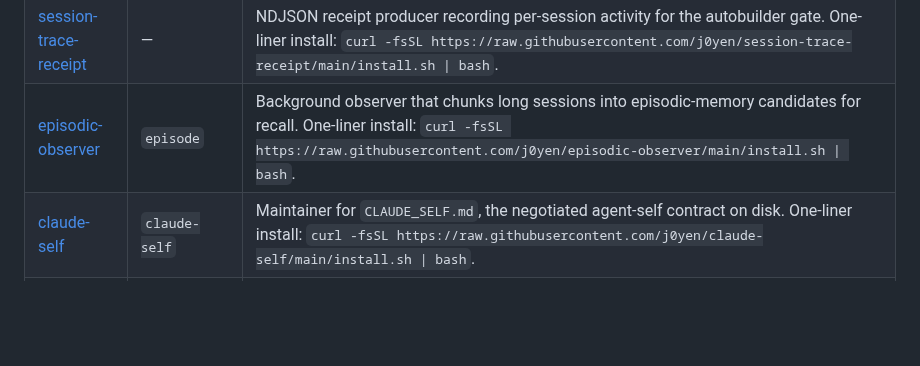
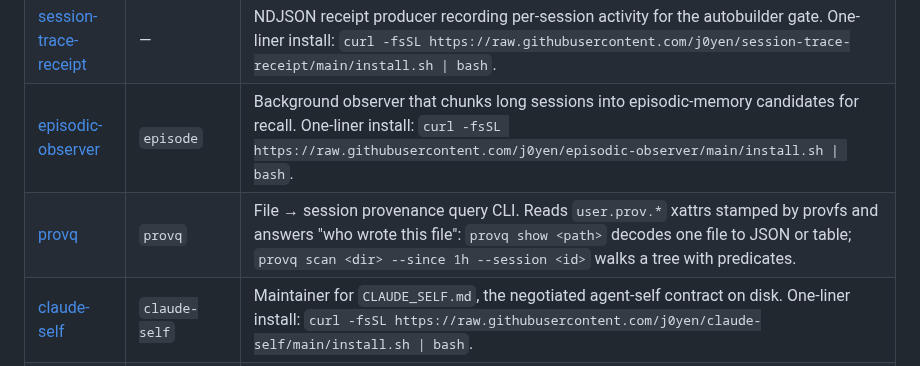
Before and after one commit to j0yen/wintermute, a Markdown page: REPOS.md, the part around the change. GitHub-like rendering; blank space fills up the shorter version.

Commit message:
wintermute: provq row in REPOS.md (Session / context).
provq is the read side of provfs xattrs: provq show <path> decodes
user.prov.{session,tool,ts,...} into JSON or table; provq scan <dir>
walks a tree filtered by session/since/tool. Repo published as
j0yen/provq from PRD-provq.md.

Co-Authored-By: Claude Opus 4.7 (1M context) <noreply@anthropic.com>

```diff
--- a/REPOS.md
+++ b/REPOS.md
@@ -49,6 +49,7 @@ clones, builds, and wires up everything on a fresh machine.
 | [session-index](https://github.com/j0yen/session-index) | `transcript` | FTS5 index over `~/.claude/projects/*.jsonl` session traces (search past Claude Code conversations). One-liner install: `curl -fsSL https://raw.githubusercontent.com/j0yen/session-index/main/install.sh \| bash`. |
 | [session-trace-receipt](https://github.com/j0yen/session-trace-receipt) | — | NDJSON receipt producer recording per-session activity for the autobuilder gate. One-liner install: `curl -fsSL https://raw.githubusercontent.com/j0yen/session-trace-receipt/main/install.sh \| bash`. |
 | [episodic-observer](https://github.com/j0yen/episodic-observer) | `episode` | Background observer that chunks long sessions into episodic-memory candidates for recall. One-liner install: `curl -fsSL https://raw.githubusercontent.com/j0yen/episodic-observer/main/install.sh \| bash`. |
+| [provq](https://github.com/j0yen/provq) | `provq` | File → session provenance query CLI. Reads `user.prov.*` xattrs stamped by provfs and answers "who wrote this file": `provq show <path>` decodes one file to JSON or table; `provq scan <dir> --since 1h --session <id>` walks a tree with predicates. |
 | [claude-self](https://github.com/j0yen/claude-self) | `claude-self` | Maintainer for `CLAUDE_SELF.md`, the negotiated agent-self contract on disk. One-liner install: `curl -fsSL https://raw.githubusercontent.com/j0yen/claude-self/main/install.sh \| bash`. |
 | [self-portrait](https://github.com/j0yen/self-portrait) | — | Visualizer of CLAUDE_SELF.md diffs over time (how Claude's self-description has drifted). One-liner install: `curl -fsSL https://raw.githubusercontent.com/j0yen/self-portrait/main/install.sh \| bash`. |
 | [mirror](https://github.com/j0yen/mirror) | `mirror` | Tool-use evaluator + feedback loop so Claude knows whether it is improving on its tool calls. One-liner install: `curl -fsSL https://raw.githubusercontent.com/j0yen/mirror/main/install.sh \| bash`. |
```
